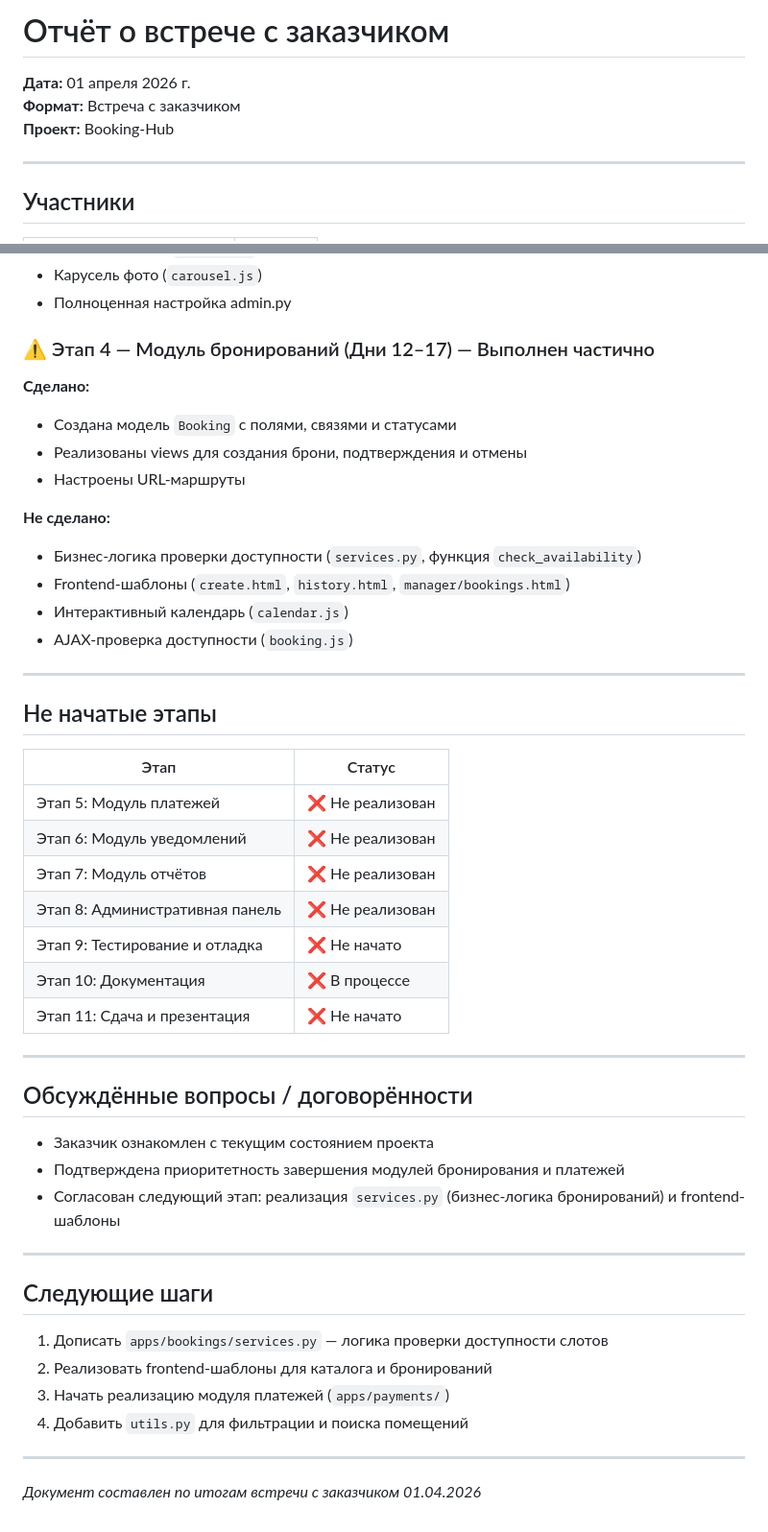
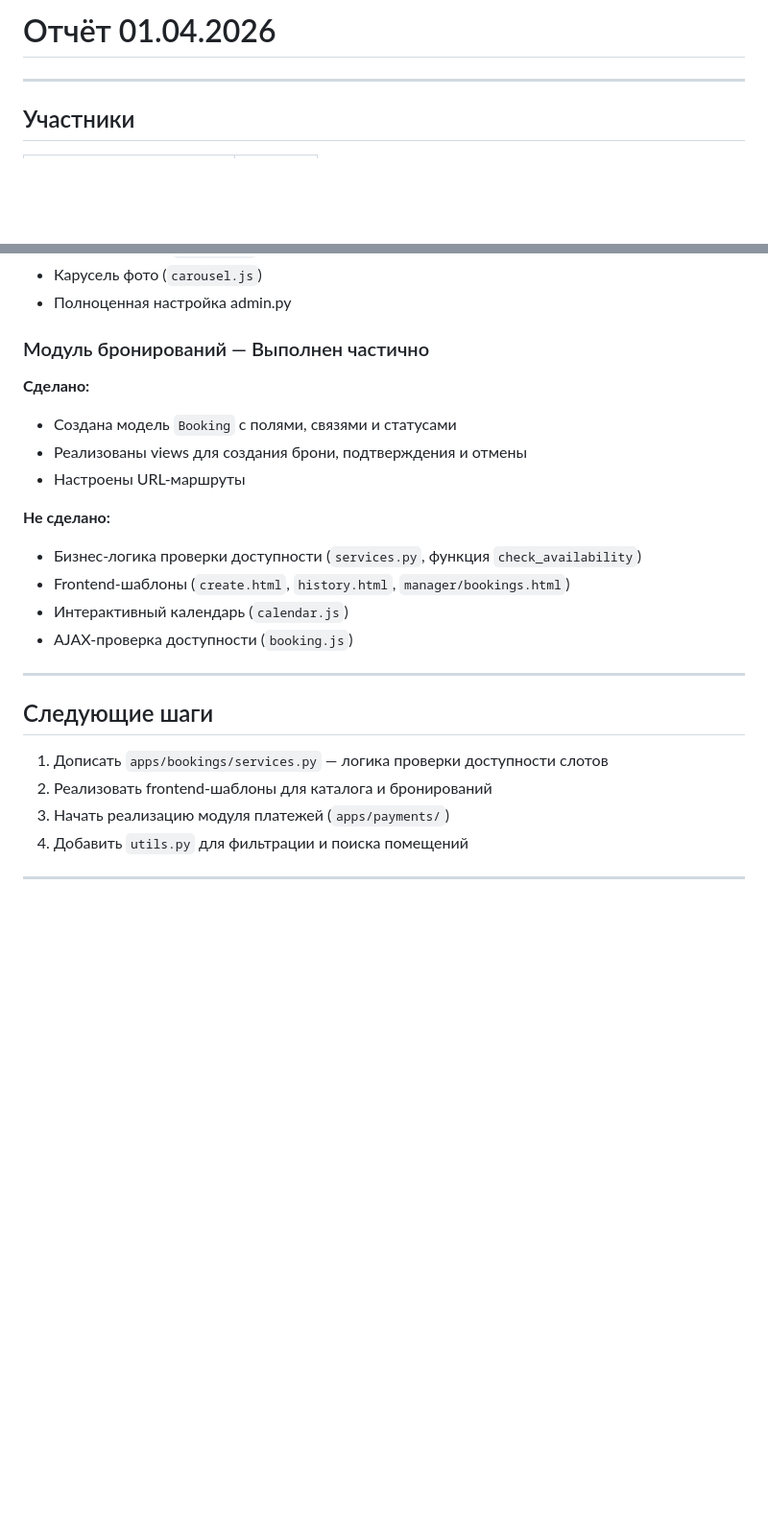
Before and after one commit to sensiblex/Booking-Hub, a Markdown page: docs/meeting-report-2026-04-01.md, 2 parts joined by grey strips. Shown at 96% size. Rendered like a GitHub page; blank space fills up the shorter version.

```diff
--- a/docs/meeting-report-2026-04-01.md
+++ b/docs/meeting-report-2026-04-01.md
@@ -1,9 +1,4 @@
-# Отчёт о встрече с заказчиком
-
-**Дата:** 01 апреля 2026 г.
-**Формат:** Встреча с заказчиком
-**Проект:** Booking-Hub
-
+# Отчёт 01.04.2026
 ---
 
 ## Участники
@@ -53,7 +48,7 @@
 - Карусель фото (`carousel.js`)
 - Полноценная настройка admin.py
 
-### ⚠️ Этап 4 — Модуль бронирований (Дни 12–17) — Выполнен частично
+### Модуль бронирований — Выполнен частично
 
 **Сделано:**
 - Создана модель `Booking` с полями, связями и статусами
@@ -68,28 +63,6 @@
 
 ---
 
-## Не начатые этапы
-
-| Этап | Статус |
-|------|--------|
-| Этап 5: Модуль платежей | ❌ Не реализован |
-| Этап 6: Модуль уведомлений | ❌ Не реализован |
-| Этап 7: Модуль отчётов | ❌ Не реализован |
-| Этап 8: Административная панель | ❌ Не реализован |
-| Этап 9: Тестирование и отладка | ❌ Не начато |
-| Этап 10: Документация | ❌ В процессе |
-| Этап 11: Сдача и презентация | ❌ Не начато |
-
----
-
-## Обсуждённые вопросы / договорённости
-
-- Заказчик ознакомлен с текущим состоянием проекта
-- Подтверждена приоритетность завершения модулей бронирования и платежей
-- Согласован следующий этап: реализация `services.py` (бизнес-логика бронирований) и frontend-шаблоны
-
----
-
 ## Следующие шаги
 
 1. Дописать `apps/bookings/services.py` — логика проверки доступности слотов
@@ -98,5 +71,3 @@
 4. Добавить `utils.py` для фильтрации и поиска помещений
 
 ---
-
-*Документ составлен по итогам встречи с заказчиком 01.04.2026*
```
Also changed, not shown: other parts of docs/meeting-report-2026-04-01.md (+3 -3 lines).
